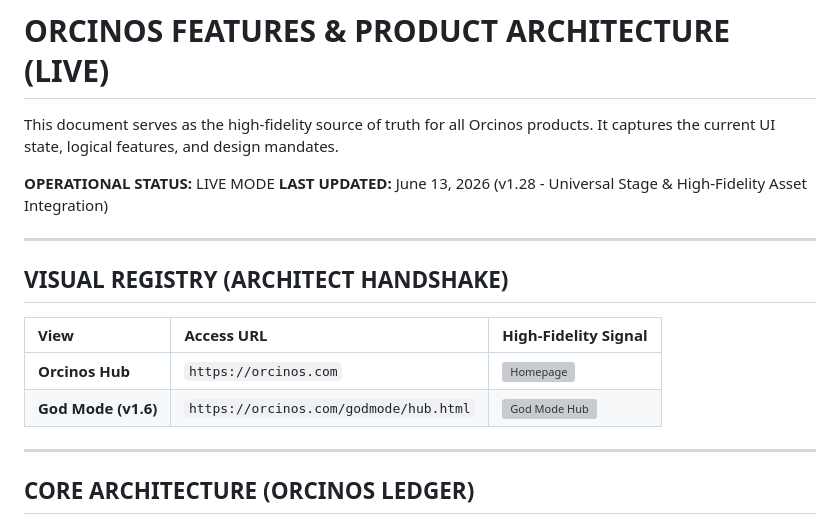
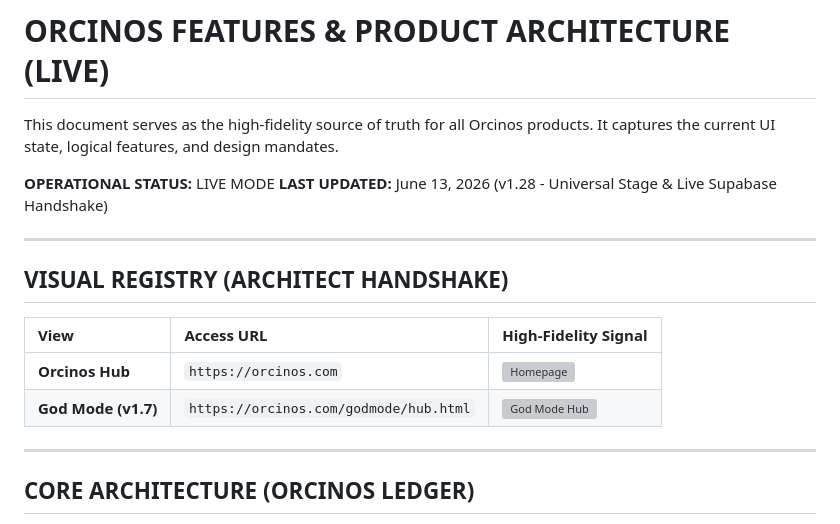
Before and after one commit to priscadezigns9/orcinos, a Markdown page: ORCINOS_FEATURES.md, the part around the change. GitHub-like rendering; grey boxes are pictures that could not be loaded.

Commit message:
Sync ORCINOS_FEATURES.md (v1.28): Real Data Handshake Registry

```diff
--- a/ORCINOS_FEATURES.md
+++ b/ORCINOS_FEATURES.md
@@ -3,7 +3,7 @@
 This document serves as the high-fidelity source of truth for all Orcinos products. It captures the current UI state, logical features, and design mandates.
 
 **OPERATIONAL STATUS:** LIVE MODE
-**LAST UPDATED:** June 13, 2026 (v1.28 - Universal Stage & High-Fidelity Asset Integration)
+**LAST UPDATED:** June 13, 2026 (v1.28 - Universal Stage & Live Supabase Handshake)
 
 ---
 
@@ -12,7 +12,7 @@ This document serves as the high-fidelity source of truth for all Orcinos produc
 | View | Access URL | High-Fidelity Signal |
 | :--- | :--- | :--- |
 | **Orcinos Hub** | `https://orcinos.com` | ![Homepage](https://share.zapia.com/cpsay8c7jvmk8xaagawxfi) |
-| **God Mode (v1.6)** | `https://orcinos.com/godmode/hub.html` | ![God Mode Hub](https://share.zapia.com/j0lx8wdsxwk9dvtuqehtyk) |
+| **God Mode (v1.7)** | `https://orcinos.com/godmode/hub.html` | ![God Mode Hub](https://share.zapia.com/2j450v0nqy3462dxsze6ce) |
 
 ---
 
```
